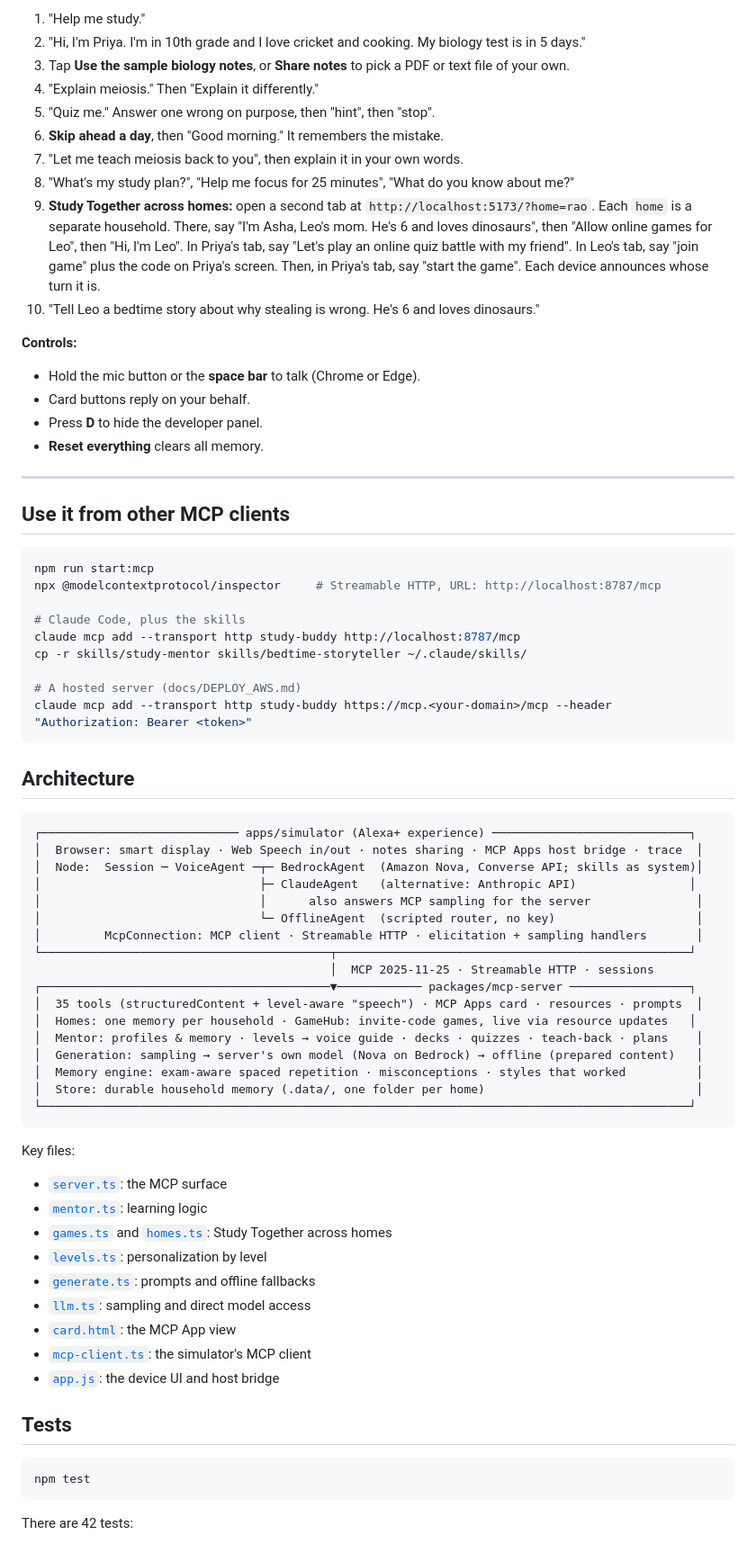
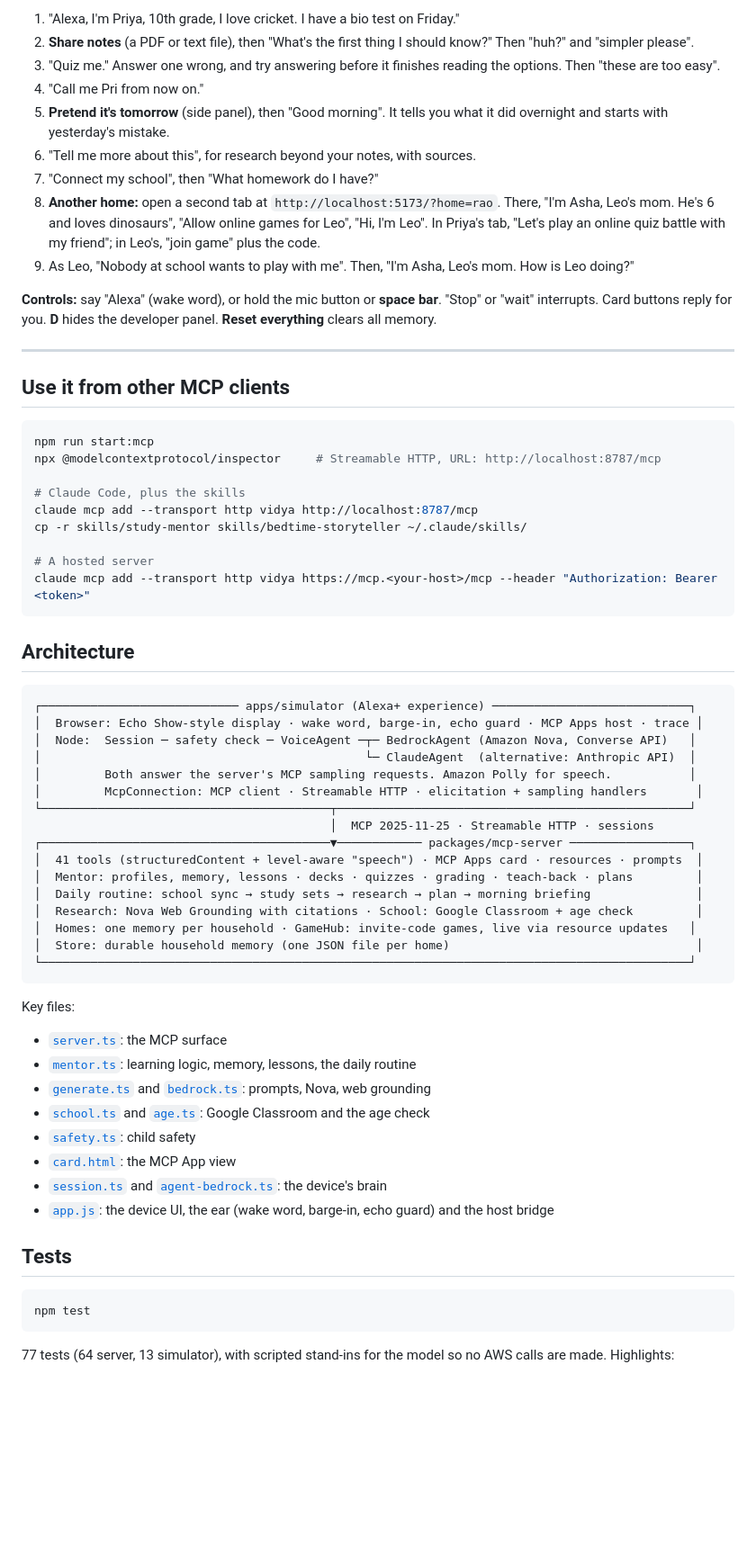
Before and after one commit to kvenkatsai18/vidya-alexa, a Markdown page: README.md, the part around one of its changes. Shown at 90% size. Rendered like a GitHub page; blank space fills up the shorter version.

````diff
--- a/README.md
+++ b/README.md
@@ -87,20 +83,15 @@ With a model configured, the simulator also answers the server's **MCP sampling*
 
-1. "Help me study."
-2. "Hi, I'm Priya. I'm in 10th grade and I love cricket and cooking. My biology test is in 5 days."
-3. Tap **Use the sample biology notes**, or **Share notes** to pick a PDF or text file of your own.
-4. "Explain meiosis." Then "Explain it differently."
-5. "Quiz me." Answer one wrong on purpose, then "hint", then "stop".
-6. **Skip ahead a day**, then "Good morning." It remembers the mistake.
-7. "Let me teach meiosis back to you", then explain it in your own words.
-8. "What's my study plan?", "Help me focus for 25 minutes", "What do you know about me?"
-9. **Study Together across homes:** open a second tab at `http://localhost:5173/?home=rao`. Each `home` is a separate household. There, say "I'm Asha, Leo's mom. He's 6 and loves dinosaurs", then "Allow online games for Leo", then "Hi, I'm Leo". In Priya's tab, say "Let's play an online quiz battle with my friend". In Leo's tab, say "join game" plus the code on Priya's screen. Then, in Priya's tab, say "start the game". Each device announces whose turn it is.
-10. "Tell Leo a bedtime story about why stealing is wrong. He's 6 and loves dinosaurs."
+1. "Alexa, I'm Priya, 10th grade, I love cricket. I have a bio test on Friday."
+2. **Share notes** (a PDF or text file), then "What's the first thing I should know?" Then "huh?" and "simpler please".
+3. "Quiz me." Answer one wrong, and try answering before it finishes reading the options. Then "these are too easy".
+4. "Call me Pri from now on."
+5. **Pretend it's tomorrow** (side panel), then "Good morning". It tells you what it did overnight and starts with yesterday's mistake.
+6. "Tell me more about this", for research beyond your notes, with sources.
+7. "Connect my school", then "What homework do I have?"
+8. **Another home:** open a second tab at `http://localhost:5173/?home=rao`. There, "I'm Asha, Leo's mom. He's 6 and loves dinosaurs", "Allow online games for Leo", "Hi, I'm Leo". In Priya's tab, "Let's play an online quiz battle with my friend"; in Leo's, "join game" plus the code.
+9. As Leo, "Nobody at school wants to play with me". Then, "I'm Asha, Leo's mom. How is Leo doing?"
 
-**Controls:**
-- Hold the mic button or the **space bar** to talk (Chrome or Edge).
-- Card buttons reply on your behalf.
-- Press **D** to hide the developer panel.
-- **Reset everything** clears all memory.
+**Controls:** say "Alexa" (wake word), or hold the mic button or **space bar**. "Stop" or "wait" interrupts. Card buttons reply for you. **D** hides the developer panel. **Reset everything** clears all memory.
 
 ---
 
@@ -111,46 +102,44 @@ npm run start:mcp
 npx @modelcontextprotocol/inspector     # Streamable HTTP, URL: http://localhost:8787/mcp
 
 # Claude Code, plus the skills
-claude mcp add --transport http study-buddy http://localhost:8787/mcp
+claude mcp add --transport http vidya http://localhost:8787/mcp
 cp -r skills/study-mentor skills/bedtime-storyteller ~/.claude/skills/
 
-# A hosted server (docs/DEPLOY_AWS.md)
-claude mcp add --transport http study-buddy https://mcp.<your-domain>/mcp --header "Authorization: Bearer <token>"
+# A hosted server
+claude mcp add --transport http vidya https://mcp.<your-host>/mcp --header "Authorization: Bearer <token>"
 ```
 
 ## Architecture
 
 ```
 ┌──────────────────────────── apps/simulator (Alexa+ experience) ────────────────────────────┐
-│  Browser: smart display · Web Speech in/out · notes sharing · MCP Apps host bridge · trace  │
-│  Node:  Session ─ VoiceAgent ─┬─ BedrockAgent  (Amazon Nova, Converse API; skills as system)│
-│                               ├─ ClaudeAgent   (alternative: Anthropic API)                │
-│                               │      also answers MCP sampling for the server               │
-│                               └─ OfflineAgent  (scripted router, no key)                    │
+│  Browser: Echo Show-style display · wake word, barge-in, echo guard · MCP Apps host · trace │
+│  Node:  Session ─ safety check ─ VoiceAgent ─┬─ BedrockAgent (Amazon Nova, Converse API)   │
+│                                              └─ ClaudeAgent  (alternative: Anthropic API)  │
+│         Both answer the server's MCP sampling requests. Amazon Polly for speech.           │
 │         McpConnection: MCP client · Streamable HTTP · elicitation + sampling handlers       │
 └─────────────────────────────────────────┬──────────────────────────────────────────────────┘
                                           │  MCP 2025-11-25 · Streamable HTTP · sessions
 ┌─────────────────────────────────────────▼──────────── packages/mcp-server ─────────────────┐
-│  35 tools (structuredContent + level-aware "speech") · MCP Apps card · resources · prompts  │
+│  41 tools (structuredContent + level-aware "speech") · MCP Apps card · resources · prompts  │
+│  Mentor: profiles, memory, lessons · decks · quizzes · grading · teach-back · plans         │
+│  Daily routine: school sync → study sets → research → plan → morning briefing               │
+│  Research: Nova Web Grounding with citations · School: Google Classroom + age check         │
 │  Homes: one memory per household · GameHub: invite-code games, live via resource updates   │
-│  Mentor: profiles & memory · levels → voice guide · decks · quizzes · teach-back · plans    │
-│  Generation: sampling → server's own model (Nova on Bedrock) → offline (prepared content)   │
-│  Memory engine: exam-aware spaced repetition · misconceptions · styles that worked          │
-│  Store: durable household memory (.data/, one folder per home)                              │
+│  Store: durable household memory (one JSON file per home)                                   │
 └────────────────────────────────────────────────────────────────────────────────────────────┘
 ```
 
 Key files:
 
 - [`server.ts`](packages/mcp-server/src/server.ts): the MCP surface
-- [`mentor.ts`](packages/mcp-server/src/domain/mentor.ts): learning logic
-- [`games.ts`](packages/mcp-server/src/domain/games.ts) and [`homes.ts`](packages/mcp-server/src/homes.ts): Study Together across homes
-- [`levels.ts`](packages/mcp-server/src/domain/levels.ts): personalization by level
-- [`generate.ts`](packages/mcp-server/src/domain/generate.ts): prompts and offline fallbacks
-- [`llm.ts`](packages/mcp-server/src/domain/llm.ts): sampling and direct model access
+- [`mentor.ts`](packages/mcp-server/src/domain/mentor.ts): learning logic, memory, lessons, the daily routine
+- [`generate.ts`](packages/mcp-server/src/domain/generate.ts) and [`bedrock.ts`](packages/mcp-server/src/domain/bedrock.ts): prompts, Nova, web grounding
+- [`school.ts`](packages/mcp-server/src/domain/school.ts) and [`age.ts`](packages/mcp-server/src/domain/age.ts): Google Classroom and the age check
+- [`safety.ts`](packages/mcp-server/src/domain/safety.ts): child safety
 - [`card.html`](packages/mcp-server/src/ui/card.html): the MCP App view
-- [`mcp-client.ts`](apps/simulator/src/mcp-client.ts): the simulator's MCP client
-- [`app.js`](apps/simulator/public/app.js): the device UI and host bridge
+- [`session.ts`](apps/simulator/src/session.ts) and [`agent-bedrock.ts`](apps/simulator/src/agent-bedrock.ts): the device's brain
+- [`app.js`](apps/simulator/public/app.js): the device UI, the ear (wake word, barge-in, echo guard) and the host bridge
 
 ## Tests
 
@@ -158,5 +147,5 @@ Key files:
 npm test
 ```
 
-There are 42 tests:
+77 tests (64 server, 13 simulator), with scripted stand-ins for the model so no AWS calls are made. Highlights:
 
````
Also changed, not shown: other parts of README.md (+56 -71 lines), docs/DEPLOY_AWS.md (+2 -2 lines).
